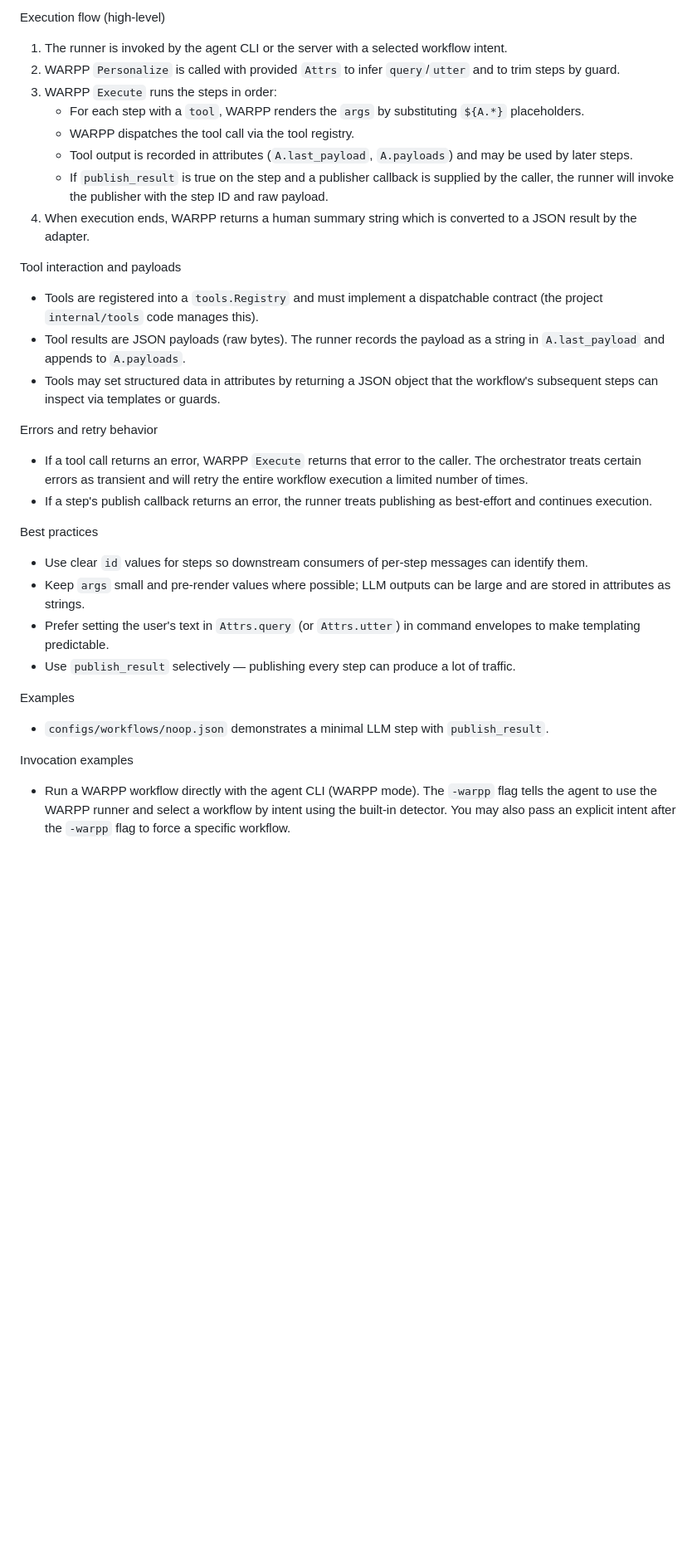
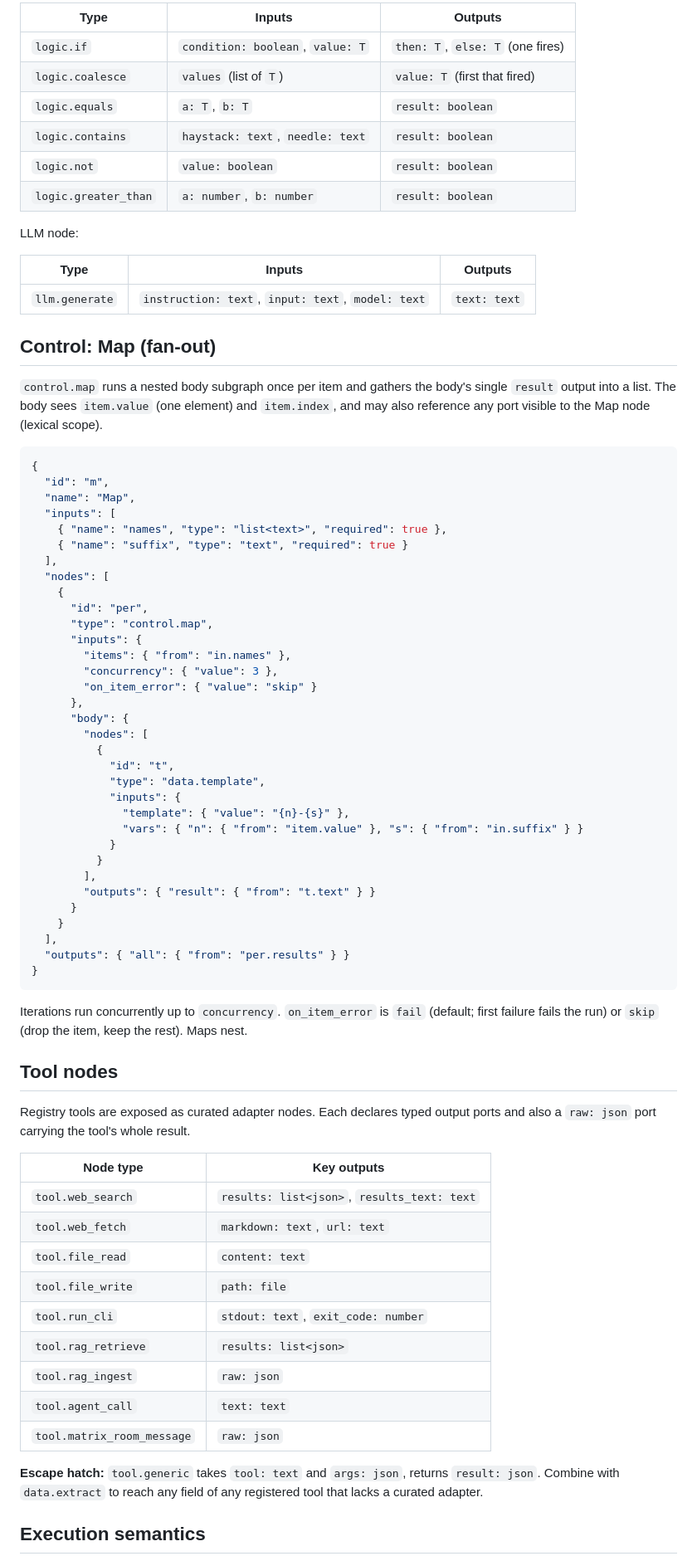
Before and after one commit to intelligencedev/manifold, a Markdown page: docs/warpp.md, the part around one of its changes. Shown at 83% size. GitHub-like rendering; blank space fills up the shorter version.

Commit message:
docs(warpp): document the typed-port dataflow system

````diff
--- a/docs/warpp.md
+++ b/docs/warpp.md
@@ -78,40 +85,86 @@ Guards
 
-Execution flow (high-level)
+| Type | Inputs | Outputs |
+|---|---|---|
+| `logic.if` | `condition: boolean`, `value: T` | `then: T`, `else: T` (one fires) |
+| `logic.coalesce` | `values` (list of `T`) | `value: T` (first that fired) |
+| `logic.equals` | `a: T`, `b: T` | `result: boolean` |
+| `logic.contains` | `haystack: text`, `needle: text` | `result: boolean` |
+| `logic.not` | `value: boolean` | `result: boolean` |
+| `logic.greater_than` | `a: number`, `b: number` | `result: boolean` |
 
-1. The runner is invoked by the agent CLI or the server with a selected workflow intent.
-2. WARPP `Personalize` is called with provided `Attrs` to infer `query`/`utter` and to trim steps by guard.
-3. WARPP `Execute` runs the steps in order:
-   - For each step with a `tool`, WARPP renders the `args` by substituting `${A.*}` placeholders.
-   - WARPP dispatches the tool call via the tool registry.
-   - Tool output is recorded in attributes (`A.last_payload`, `A.payloads`) and may be used by later steps.
-   - If `publish_result` is true on the step and a publisher callback is supplied by the caller, the runner will invoke the publisher with the step ID and raw payload.
-5. When execution ends, WARPP returns a human summary string which is converted to a JSON result by the adapter.
+LLM node:
 
-Tool interaction and payloads
+| Type | Inputs | Outputs |
+|---|---|---|
+| `llm.generate` | `instruction: text`, `input: text`, `model: text` | `text: text` |
 
-- Tools are registered into a `tools.Registry` and must implement a dispatchable contract (the project `internal/tools` code manages this).
-- Tool results are JSON payloads (raw bytes). The runner records the payload as a string in `A.last_payload` and appends to `A.payloads`.
-- Tools may set structured data in attributes by returning a JSON object that the workflow's subsequent steps can inspect via templates or guards.
+## Control: Map (fan-out)
 
-Errors and retry behavior
+`control.map` runs a nested body subgraph once per item and gathers the body's
+single `result` output into a list. The body sees `item.value` (one element)
+and `item.index`, and may also reference any port visible to the Map node
+(lexical scope).
 
-- If a tool call returns an error, WARPP `Execute` returns that error to the caller. The orchestrator treats certain errors as transient and will retry the entire workflow execution a limited number of times.
-- If a step's publish callback returns an error, the runner treats publishing as best-effort and continues execution.
+```json
+{
+  "id": "m",
+  "name": "Map",
+  "inputs": [
+    { "name": "names", "type": "list<text>", "required": true },
+    { "name": "suffix", "type": "text", "required": true }
+  ],
+  "nodes": [
+    {
+      "id": "per",
+      "type": "control.map",
+      "inputs": {
+        "items": { "from": "in.names" },
+        "concurrency": { "value": 3 },
+        "on_item_error": { "value": "skip" }
+      },
+      "body": {
+        "nodes": [
+          {
+            "id": "t",
+            "type": "data.template",
+            "inputs": {
+              "template": { "value": "{n}-{s}" },
+              "vars": { "n": { "from": "item.value" }, "s": { "from": "in.suffix" } }
+            }
+          }
+        ],
+        "outputs": { "result": { "from": "t.text" } }
+      }
+    }
+  ],
+  "outputs": { "all": { "from": "per.results" } }
+}
+```
 
-Best practices
+Iterations run concurrently up to `concurrency`. `on_item_error` is `fail`
+(default; first failure fails the run) or `skip` (drop the item, keep the
+rest). Maps nest.
 
-- Use clear `id` values for steps so downstream consumers of per-step messages can identify them.
-- Keep `args` small and pre-render values where possible; LLM outputs can be large and are stored in attributes as strings.
-- Prefer setting the user's text in `Attrs.query` (or `Attrs.utter`) in command envelopes to make templating predictable.
-- Use `publish_result` selectively — publishing every step can produce a lot of traffic.
+## Tool nodes
 
-Examples
+Registry tools are exposed as curated adapter nodes. Each declares typed
+output ports and also a `raw: json` port carrying the tool's whole result.
 
-- `configs/workflows/noop.json` demonstrates a minimal LLM step with `publish_result`.
+| Node type | Key outputs |
+|---|---|
+| `tool.web_search` | `results: list<json>`, `results_text: text` |
+| `tool.web_fetch` | `markdown: text`, `url: text` |
+| `tool.file_read` | `content: text` |
+| `tool.file_write` | `path: file` |
+| `tool.run_cli` | `stdout: text`, `exit_code: number` |
+| `tool.rag_retrieve` | `results: list<json>` |
+| `tool.rag_ingest` | `raw: json` |
+| `tool.agent_call` | `text: text` |
+| `tool.matrix_room_message` | `raw: json` |
 
-Invocation examples
+**Escape hatch:** `tool.generic` takes `tool: text` and `args: json`, returns
+`result: json`. Combine with `data.extract` to reach any field of any
+registered tool that lacks a curated adapter.
 
-- Run a WARPP workflow directly with the agent CLI (WARPP mode). The `-warpp` flag tells the
-  agent to use the WARPP runner and select a workflow by intent using the built-in detector. You
-  may also pass an explicit intent after the `-warpp` flag to force a specific workflow.
+## Execution semantics
 
````
Also changed, not shown: other parts of docs/warpp.md (+108 -96 lines).
